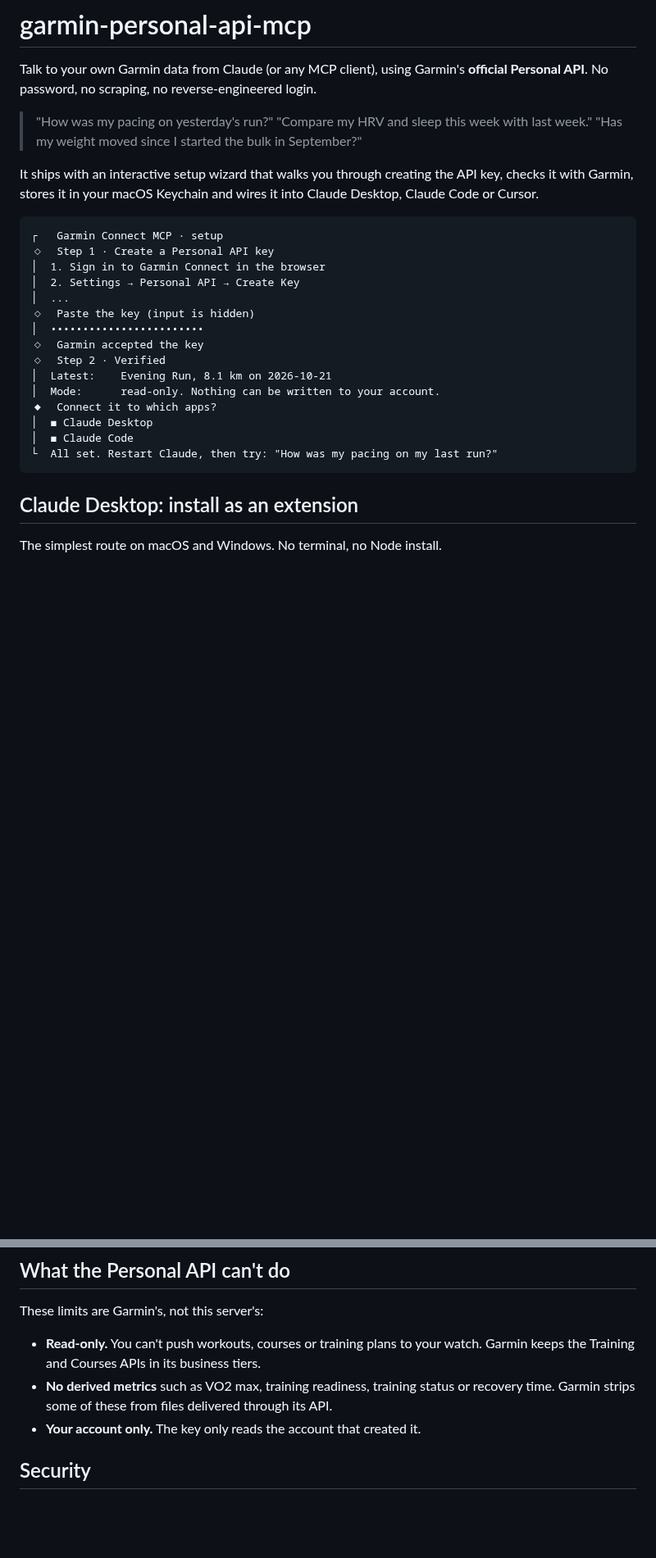
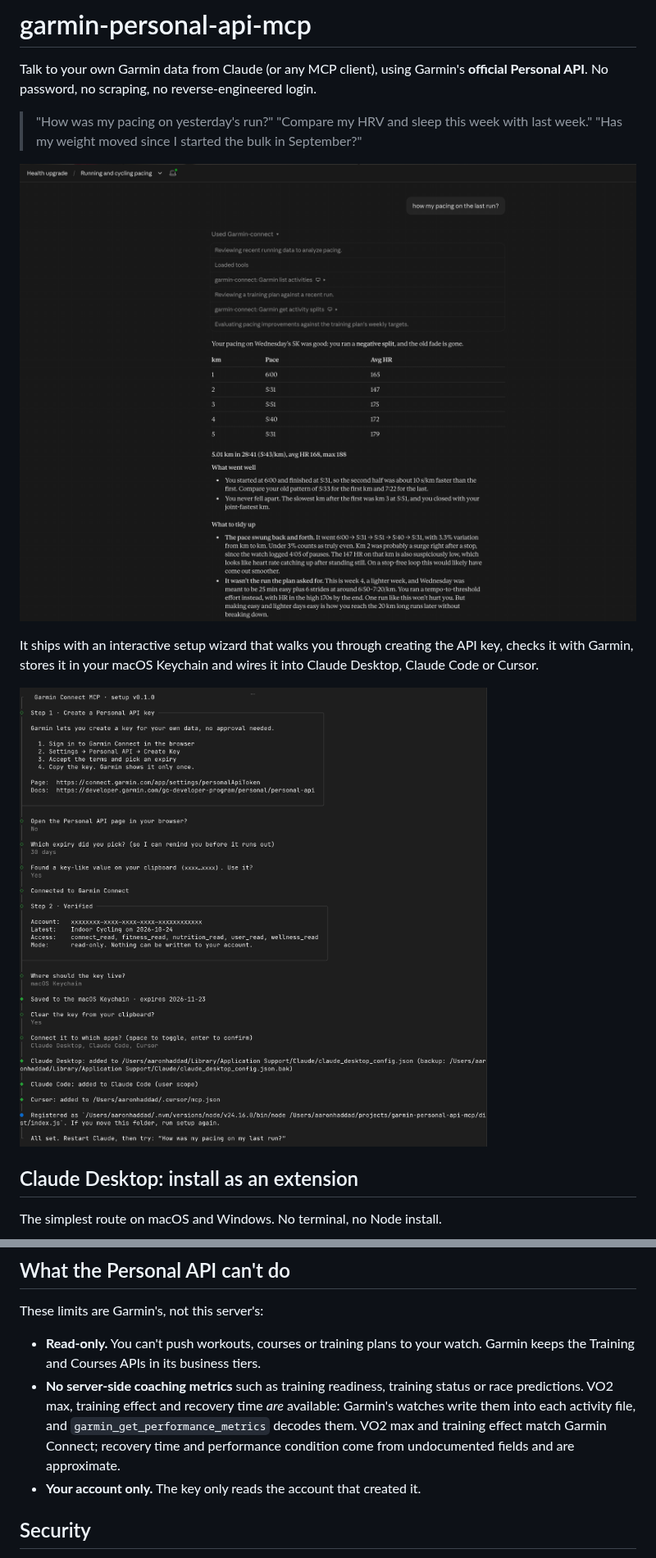
Before and after one commit to aaronhaddad/garmin-connect-mcp-claude-connector, a Markdown page: README.md, 2 parts joined by grey strips. Shown at 82% size. Rendered like a GitHub page; pictures changed too: docs/pacing-answer.png (added), docs/setup-wizard.png (added); blank space fills up the shorter version.

````diff
--- a/README.md
+++ b/README.md
@@ -6,25 +6,11 @@ Talk to your own Garmin data from Claude (or any MCP client), using Garmin's **o
 > "Compare my HRV and sleep this week with last week."
 > "Has my weight moved since I started the bulk in September?"
 
+![Claude answering "how was my pacing on the last run?" with exact per-km splits, heart rate and a pacing verdict](docs/pacing-answer.png)
+
 It ships with an interactive setup wizard that walks you through creating the API key, checks it with Garmin, stores it in your macOS Keychain and wires it into Claude Desktop, Claude Code or Cursor.
 
-```
-┌   Garmin Connect MCP · setup
-◇  Step 1 · Create a Personal API key
-│  1. Sign in to Garmin Connect in the browser
-│  2. Settings → Personal API → Create Key
-│  ...
-◇  Paste the key (input is hidden)
-│  ••••••••••••••••••••••••
-◇  Garmin accepted the key
-◇  Step 2 · Verified
-│  Latest:    Evening Run, 8.1 km on 2026-10-21
-│  Mode:      read-only. Nothing can be written to your account.
-◆  Connect it to which apps?
-│  ◼ Claude Desktop
-│  ◼ Claude Code
-└  All set. Restart Claude, then try: "How was my pacing on my last run?"
-```
+![The setup wizard: create a key, verify it with Garmin, save it to the Keychain and connect Claude Desktop, Claude Code and Cursor](docs/setup-wizard.png)
 
 ## Claude Desktop: install as an extension
 
@@ -109,7 +97,7 @@ Dates accept `YYYY-MM-DD`, `today`, `yesterday` or `N days ago`. Long ranges are
 These limits are Garmin's, not this server's:
 
 - **Read-only.** You can't push workouts, courses or training plans to your watch. Garmin keeps the Training and Courses APIs in its business tiers.
-- **No derived metrics** such as VO2 max, training readiness, training status or recovery time. Garmin strips some of these from files delivered through its API.
+- **No server-side coaching metrics** such as training readiness, training status or race predictions. VO2 max, training effect and recovery time *are* available: Garmin's watches write them into each activity file, and `garmin_get_performance_metrics` decodes them. VO2 max and training effect match Garmin Connect; recovery time and performance condition come from undocumented fields and are approximate.
 - **Your account only.** The key only reads the account that created it.
 
 ## Security
````
Also changed, not shown: other parts of README.md (+2 -0 lines), CLAUDE.md (+4 -4 lines), 6 other files.
